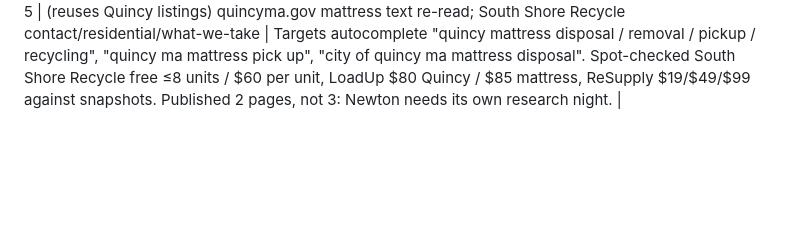
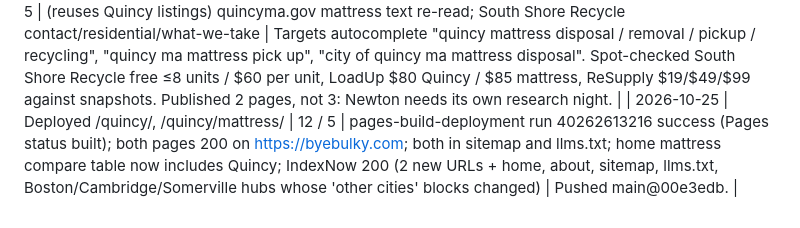
Before and after one commit to yairsz/byebulky, a Markdown page: published-log.md, the part around the change. Drawn GitHub-style; blank space fills up the shorter version.

Commit message:
Log Quincy deploy

```diff
--- a/published-log.md
+++ b/published-log.md
@@ -19,3 +19,4 @@
 | 2026-10-24 | Deployed /cambridge/, /cambridge/mattress/ | 13 / 8 | pages-build-deployment run 40157487917 success (Pages status built); both pages 200 on https://byebulky.com; both in sitemap and llms.txt; IndexNow 200 (2 new URLs + home, about, sitemap, llms.txt) | git pull --rebase skipped (local uncommitted .gitignore change left untouched); push fast-forwarded fine. |
 | 2026-10-25 | /quincy/ | 12 | quincyma.gov Waste and Recycling index, How Can I Get Rid Of (published 2026-10-15), Waste/trash page (published 2026-08-06), The DPW Yard (published 2026-10-01); southshorerecycle.com contact, residential, what-we-take, pricing; habitatboston.org/restore; resupply.com/boston (lists Quincy); householdgoods.org guidelines + pickup; satruck.org; bikesnotbombs.org/bike-recycling; goloadup.com Quincy MA + junk + mattress pages (all fetched live 2026-10-25) | Keyword-targets ByeBulky row 4 (Quincy part). Appliance/TV pickup fee and furniture fee not stated by the City. City pages disagree on appliance lead time (1 vs 2 full business days): both shown. South Shore Recycle phone differs between City (617-837-1299) and its own site (617-842-2434): both shown. Champion City Recovery and Stoughton Recycling Technologies are "as listed by the City" (own sites not checked). Not added: Vietnam Veterans pickup (pickupplease.org doesn't state MA coverage), MA Coalition for the Homeless, Second Time Around, Friends of the Homeless, SVdP (City-listed phone numbers only, not verified tonight). Salvation Army Quincy coverage unconfirmed (JS ZIP form). Household Goods phone on its site is now 978-635-1710 (older listings carry 978-763-1198: queued to re-verify). |
 | 2026-10-25 | /quincy/mattress/ | 5 | (reuses Quincy listings) quincyma.gov mattress text re-read; South Shore Recycle contact/residential/what-we-take | Targets autocomplete "quincy mattress disposal / removal / pickup / recycling", "quincy ma mattress pick up", "city of quincy ma mattress disposal". Spot-checked South Shore Recycle free ≤8 units / $60 per unit, LoadUp $80 Quincy / $85 mattress, ReSupply $19/$49/$99 against snapshots. Published 2 pages, not 3: Newton needs its own research night. |
+| 2026-10-25 | Deployed /quincy/, /quincy/mattress/ | 12 / 5 | pages-build-deployment run 40262613216 success (Pages status built); both pages 200 on https://byebulky.com; both in sitemap and llms.txt; home mattress compare table now includes Quincy; IndexNow 200 (2 new URLs + home, about, sitemap, llms.txt, Boston/Cambridge/Somerville hubs whose 'other cities' blocks changed) | Pushed main@00e3edb. |
```
